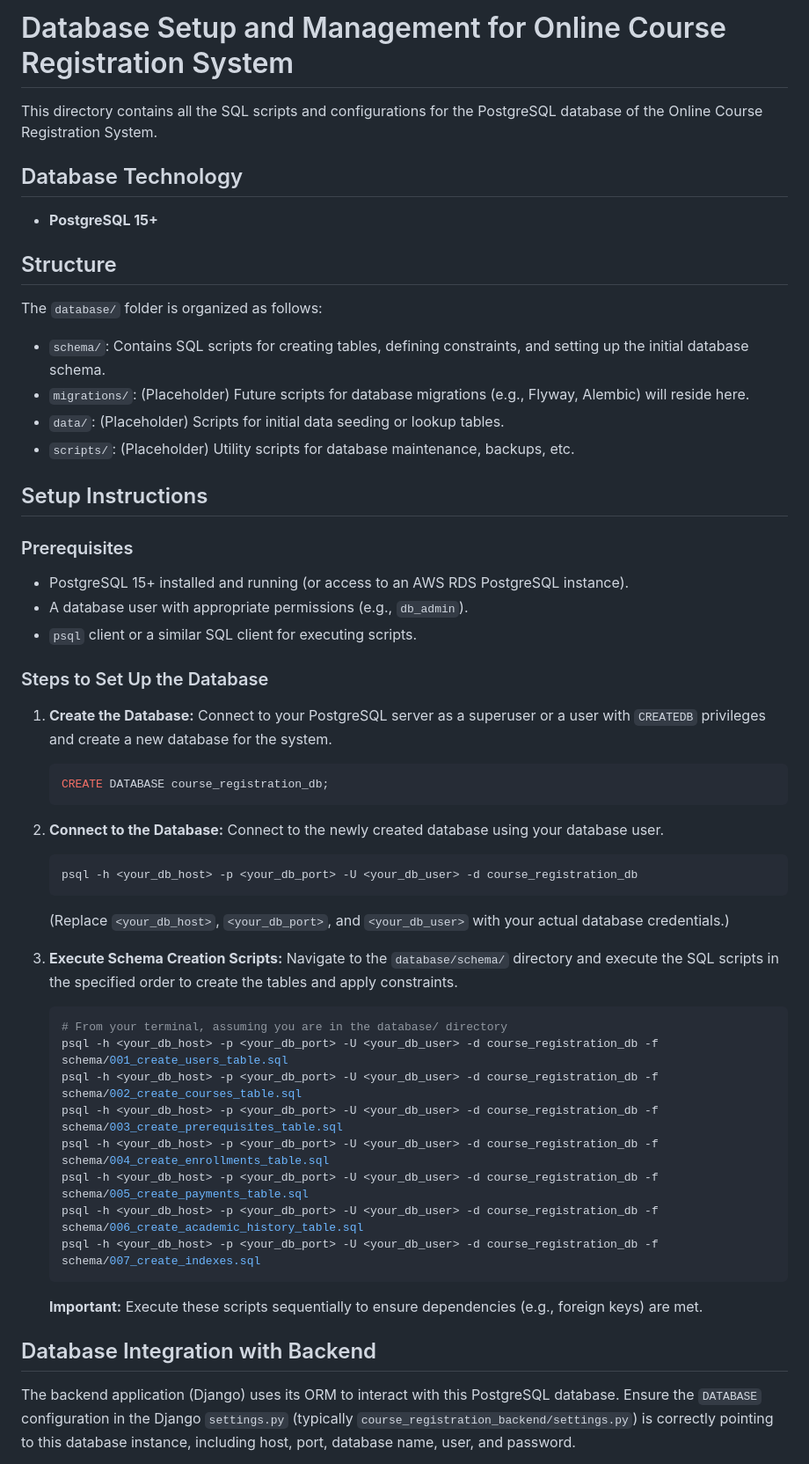
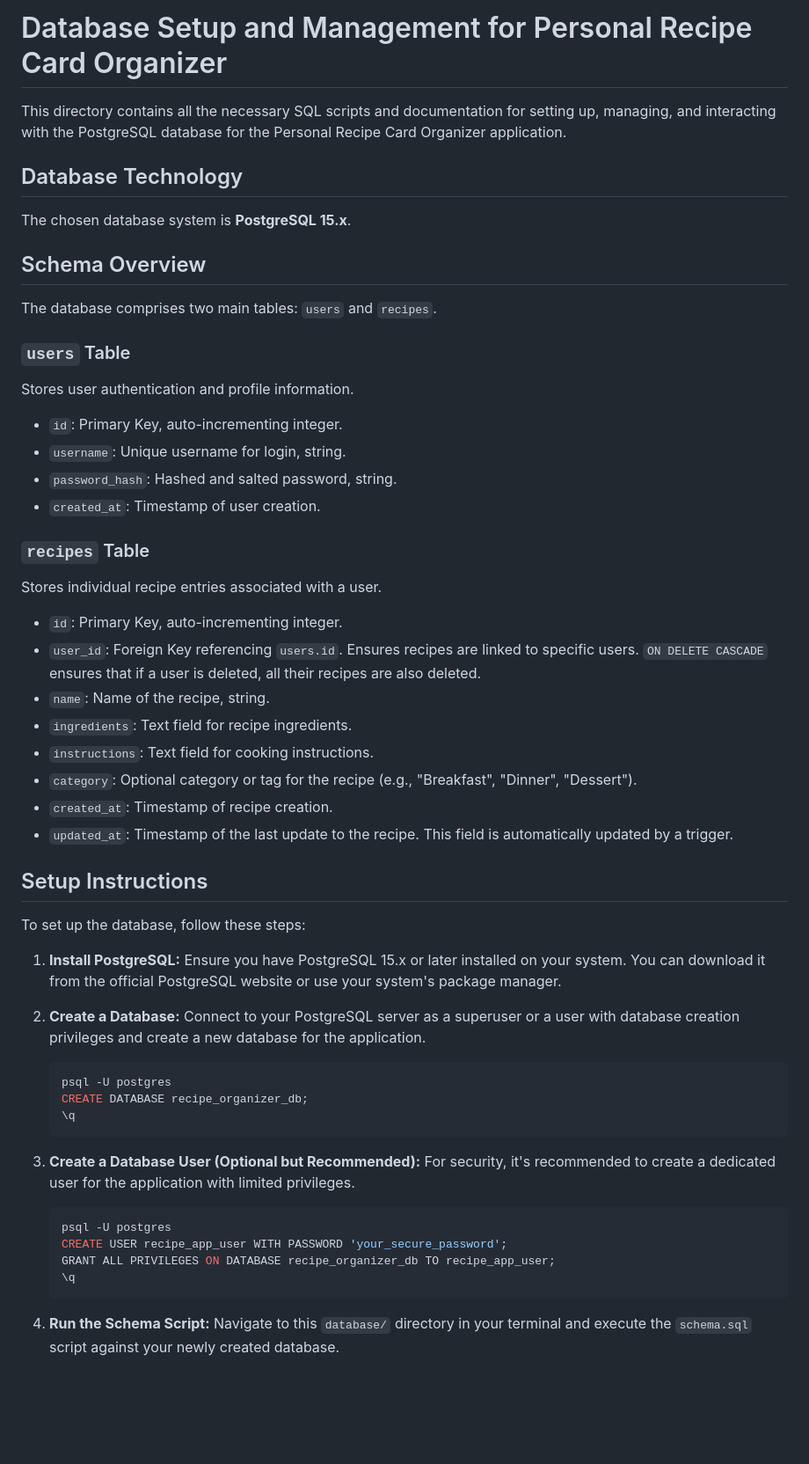
Before and after one commit to 50101063/flowisetemp, a Markdown page: database/README.md, the part around one of its changes. Shown at 88% size. Rendered like a GitHub page; blank space fills up the shorter version.

Commit message:
feat(database): Initial setup of PostgreSQL schema and documentation

````diff
--- a/database/README.md
+++ b/database/README.md
@@ -1,55 +1,63 @@
-# Database Setup and Management for Online Course Registration System
+# Database Setup and Management for Personal Recipe Card Organizer
 
-This directory contains all the SQL scripts and configurations for the PostgreSQL database of the Online Course Registration System.
+This directory contains all the necessary SQL scripts and documentation for setting up, managing, and interacting with the PostgreSQL database for the Personal Recipe Card Organizer application.
 
 ## Database Technology
-*   **PostgreSQL 15+**
 
-## Structure
-The `database/` folder is organized as follows:
-*   `schema/`: Contains SQL scripts for creating tables, defining constraints, and setting up the initial database schema.
-*   `migrations/`: (Placeholder) Future scripts for database migrations (e.g., Flyway, Alembic) will reside here.
-*   `data/`: (Placeholder) Scripts for initial data seeding or lookup tables.
-*   `scripts/`: (Placeholder) Utility scripts for database maintenance, backups, etc.
+The chosen database system is **PostgreSQL 15.x**.
+
+## Schema Overview
+
+The database comprises two main tables: `users` and `recipes`.
+
+### `users` Table
+
+Stores user authentication and profile information.
+
+-   `id`: Primary Key, auto-incrementing integer.
+-   `username`: Unique username for login, string.
+-   `password_hash`: Hashed and salted password, string.
+-   `created_at`: Timestamp of user creation.
+
+### `recipes` Table
+
+Stores individual recipe entries associated with a user.
+
+-   `id`: Primary Key, auto-incrementing integer.
+-   `user_id`: Foreign Key referencing `users.id`. Ensures recipes are linked to specific users. `ON DELETE CASCADE` ensures that if a user is deleted, all their recipes are also deleted.
+-   `name`: Name of the recipe, string.
+-   `ingredients`: Text field for recipe ingredients.
+-   `instructions`: Text field for cooking instructions.
+-   `category`: Optional category or tag for the recipe (e.g., "Breakfast", "Dinner", "Dessert").
+-   `created_at`: Timestamp of recipe creation.
+-   `updated_at`: Timestamp of the last update to the recipe. This field is automatically updated by a trigger.
 
 ## Setup Instructions
 
-### Prerequisites
-*   PostgreSQL 15+ installed and running (or access to an AWS RDS PostgreSQL instance).
-*   A database user with appropriate permissions (e.g., `db_admin`).
-*   `psql` client or a similar SQL client for executing scripts.
+To set up the database, follow these steps:
 
-### Steps to Set Up the Database
+1.  **Install PostgreSQL:**
+    Ensure you have PostgreSQL 15.x or later installed on your system. You can download it from the official PostgreSQL website or use your system's package manager.
 
-1.  **Create the Database:**
-    Connect to your PostgreSQL server as a superuser or a user with `CREATEDB` privileges and create a new database for the system.
-    ```sql
-    CREATE DATABASE course_registration_db;
+2.  **Create a Database:**
+    Connect to your PostgreSQL server as a superuser or a user with database creation privileges and create a new database for the application.
+
+    ```bash
+    psql -U postgres
+    CREATE DATABASE recipe_organizer_db;
+    \q
     ```
 
-2.  **Connect to the Database:**
-    Connect to the newly created database using your database user.
-    ```bash
-    psql -h <your_db_host> -p <your_db_port> -U <your_db_user> -d course_registration_db
-    ```
-    (Replace `<your_db_host>`, `<your_db_port>`, and `<your_db_user>` with your actual database credentials.)
-
-3.  **Execute Schema Creation Scripts:**
-    Navigate to the `database/schema/` directory and execute the SQL scripts in the specified order to create the tables and apply constraints.
+3.  **Create a Database User (Optional but Recommended):**
+    For security, it's recommended to create a dedicated user for the application with limited privileges.
 
     ```bash
-    # From your terminal, assuming you are in the database/ directory
-    psql -h <your_db_host> -p <your_db_port> -U <your_db_user> -d course_registration_db -f schema/001_create_users_table.sql
-    psql -h <your_db_host> -p <your_db_port> -U <your_db_user> -d course_registration_db -f schema/002_create_courses_table.sql
-    psql -h <your_db_host> -p <your_db_port> -U <your_db_user> -d course_registration_db -f schema/003_create_prerequisites_table.sql
-    psql -h <your_db_host> -p <your_db_port> -U <your_db_user> -d course_registration_db -f schema/004_create_enrollments_table.sql
-    psql -h <your_db_host> -p <your_db_port> -U <your_db_user> -d course_registration_db -f schema/005_create_payments_table.sql
-    psql -h <your_db_host> -p <your_db_port> -U <your_db_user> -d course_registration_db -f schema/006_create_academic_history_table.sql
-    psql -h <your_db_host> -p <your_db_port> -U <your_db_user> -d course_registration_db -f schema/007_create_indexes.sql
+    psql -U postgres
+    CREATE USER recipe_app_user WITH PASSWORD 'your_secure_password';
+    GRANT ALL PRIVILEGES ON DATABASE recipe_organizer_db TO recipe_app_user;
+    \q
     ```
-    **Important:** Execute these scripts sequentially to ensure dependencies (e.g., foreign keys) are met.
 
-## Database Integration with Backend
-The backend application (Django) uses its ORM to interact with this PostgreSQL database.
-Ensure the `DATABASE` configuration in the Django `settings.py` (typically `course_registration_backend/settings.py`) is correctly pointing to this database instance, including host, port, database name, user, and password.
+4.  **Run the Schema Script:**
+    Navigate to this `database/` directory in your terminal and execute the `schema.sql` script against your newly created database.
 
````
Also changed, not shown: other parts of database/README.md (+23 -24 lines).
